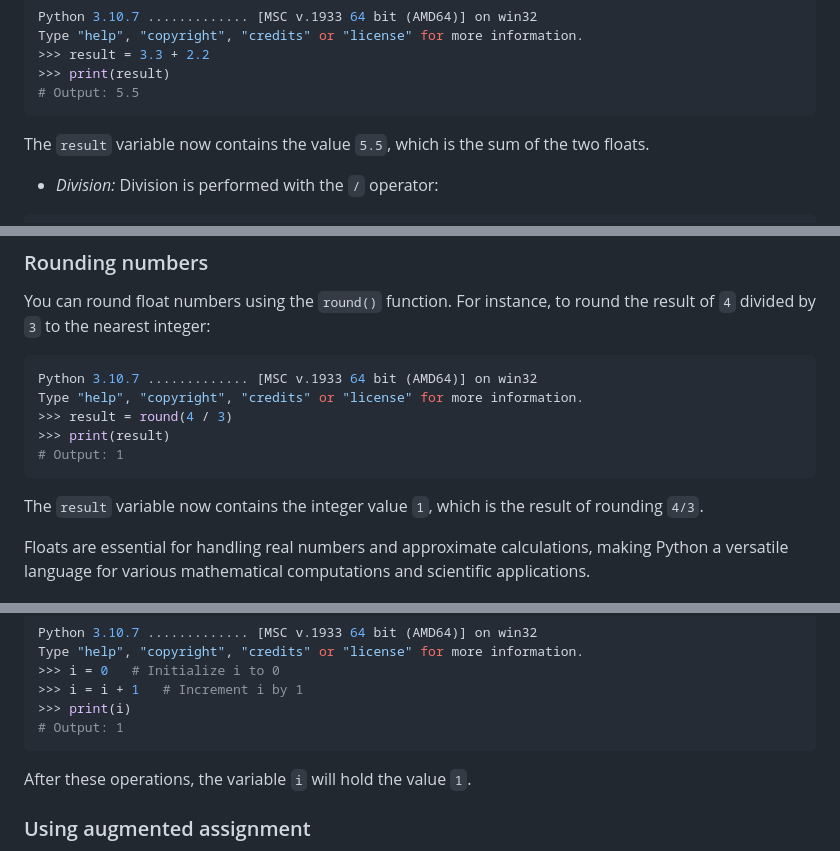
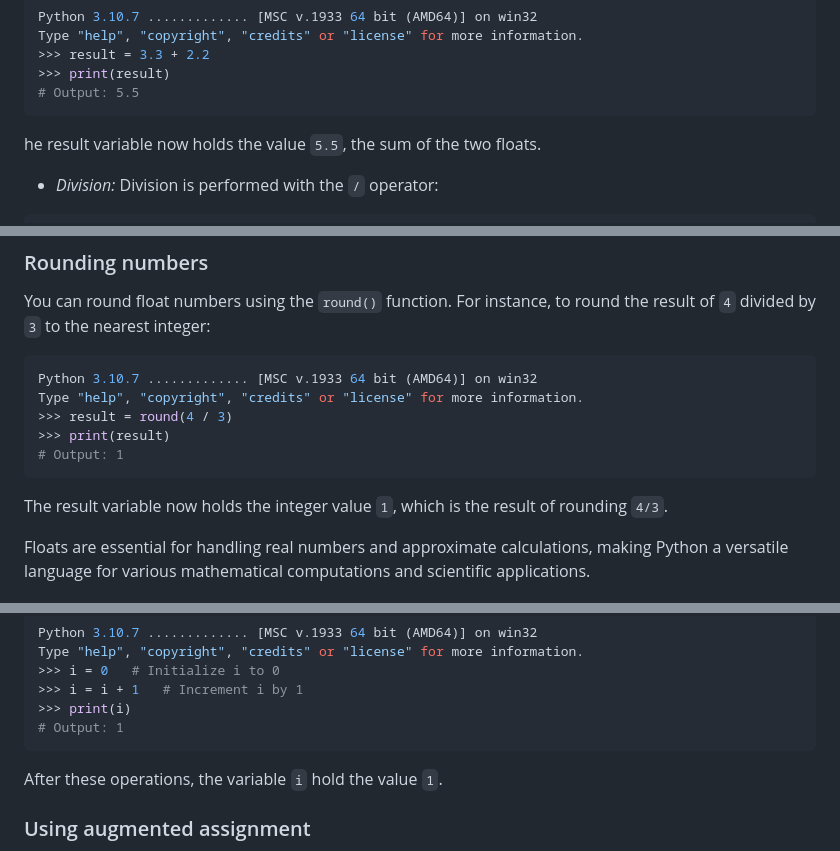
Before and after one commit to sydasif/my-pandoc-book, a Markdown page: chapters/05-numbers.md, 3 parts joined by grey strips. GitHub-like rendering.

````diff
--- a/chapters/05-numbers.md
+++ b/chapters/05-numbers.md
@@ -139,7 +139,7 @@ Type "help", "copyright", "credits" or "license" for more information.
 # Output: 5.5
 ```
 
-The `result` variable now contains the value `5.5`, which is the sum of the two floats.
+he result variable now holds the value `5.5`, the sum of the two floats.
 
 - *Division:* Division is performed with the `/` operator:
 
@@ -177,7 +177,7 @@ Type "help", "copyright", "credits" or "license" for more information.
 # Output: 1
 ```
 
-The `result` variable now contains the integer value `1`, which is the result of rounding `4/3`.
+The result variable now holds the integer value `1`, which is the result of rounding `4/3`.
 
 Floats are essential for handling real numbers and approximate calculations, making Python a versatile language for various mathematical computations and scientific applications.
 
@@ -232,7 +232,7 @@ Type "help", "copyright", "credits" or "license" for more information.
 # Output: 1
 ```
 
-After these operations, the variable `i` will hold the value `1`.
+After these operations, the variable `i` hold the value `1`.
 
 ### Using augmented assignment
 
````
Also changed, not shown: other parts of chapters/05-numbers.md (+7 -7 lines).
